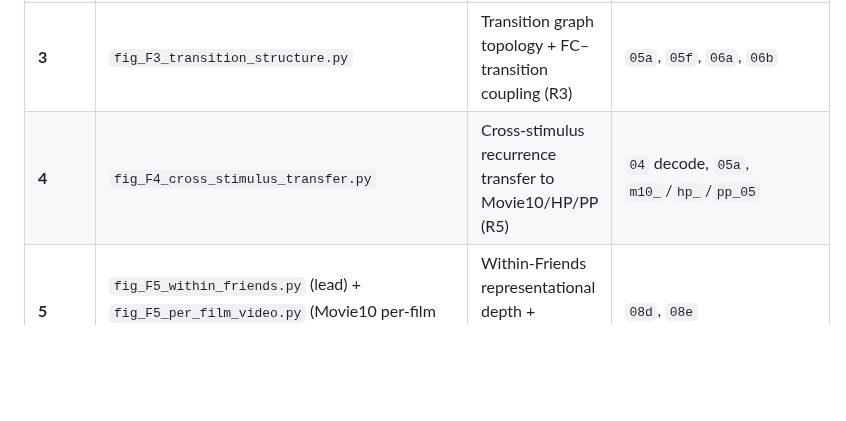
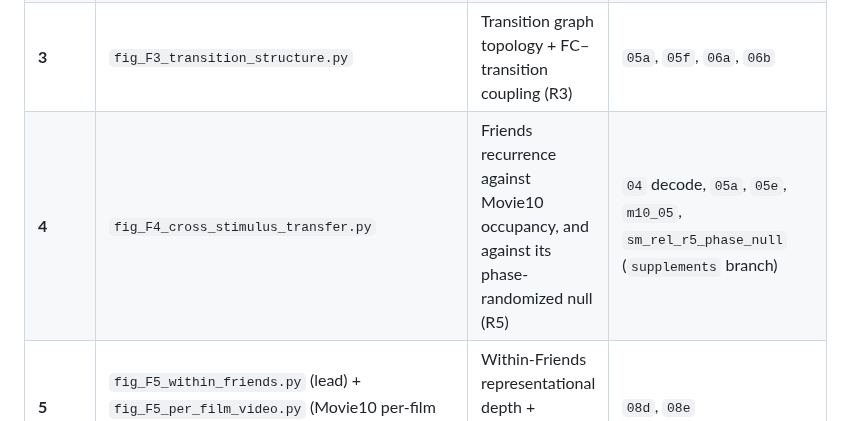
Before and after one commit to yibeichan/brain-states-friends, a Markdown page: README.md, the part around the change. Drawn GitHub-style; blank space fills up the shorter version.

```diff
--- a/README.md
+++ b/README.md
@@ -168,7 +168,7 @@ noted) before invoking a figure script.
 | **1** | `fig_F1_recurrence_gradient.py` | Continuous recurrence gradient across states (R1) | `05a`, `06a` |
 | **2** | `fig_F2_recurrence_sources.py` (Panels A–D); `fig_F2_network_participation.py` (batch Panel C); `fig_F2E_participant_umap.py` (Panel E and its supplementary panels; needs `uv sync --extra umap`) | Recurrence-screening categories + network participation; all participants' states in one embedding, with matched pairs between participants (R2) | `04`, `05a`, `05e`, `05h` |
 | **3** | `fig_F3_transition_structure.py` | Transition graph topology + FC–transition coupling (R3) | `05a`, `05f`, `06a`, `06b` |
-| **4** | `fig_F4_cross_stimulus_transfer.py` | Cross-stimulus recurrence transfer to Movie10/HP/PP (R5) | `04` decode, `05a`, `m10_`/`hp_`/`pp_05` |
+| **4** | `fig_F4_cross_stimulus_transfer.py` | Friends recurrence against Movie10 occupancy, and against its phase-randomized null (R5) | `04` decode, `05a`, `05e`, `m10_05`, `sm_rel_r5_phase_null` (`supplements` branch) |
 | **5** | `fig_F5_within_friends.py` (lead) + `fig_F5_per_film_video.py` (Movie10 per-film panel) | Within-Friends representational depth + Movie10 per-film depth (R4b) | `08d`, `08e` |
 | **S1** | `fig_S01_recurring_state_surface_maps.py` | Cortical + subcortical surface maps of the top recurring states, per subject | `05a`, `05b` |
 | **S2** | `fig_S02_pca_loadings.py` | PCA loadings diagnostics (one representative subject) | `03b` |
```
Also changed, not shown: docs/supplementary/figures/S08_cross_stimulus_validity_B.png, 2 other files.
